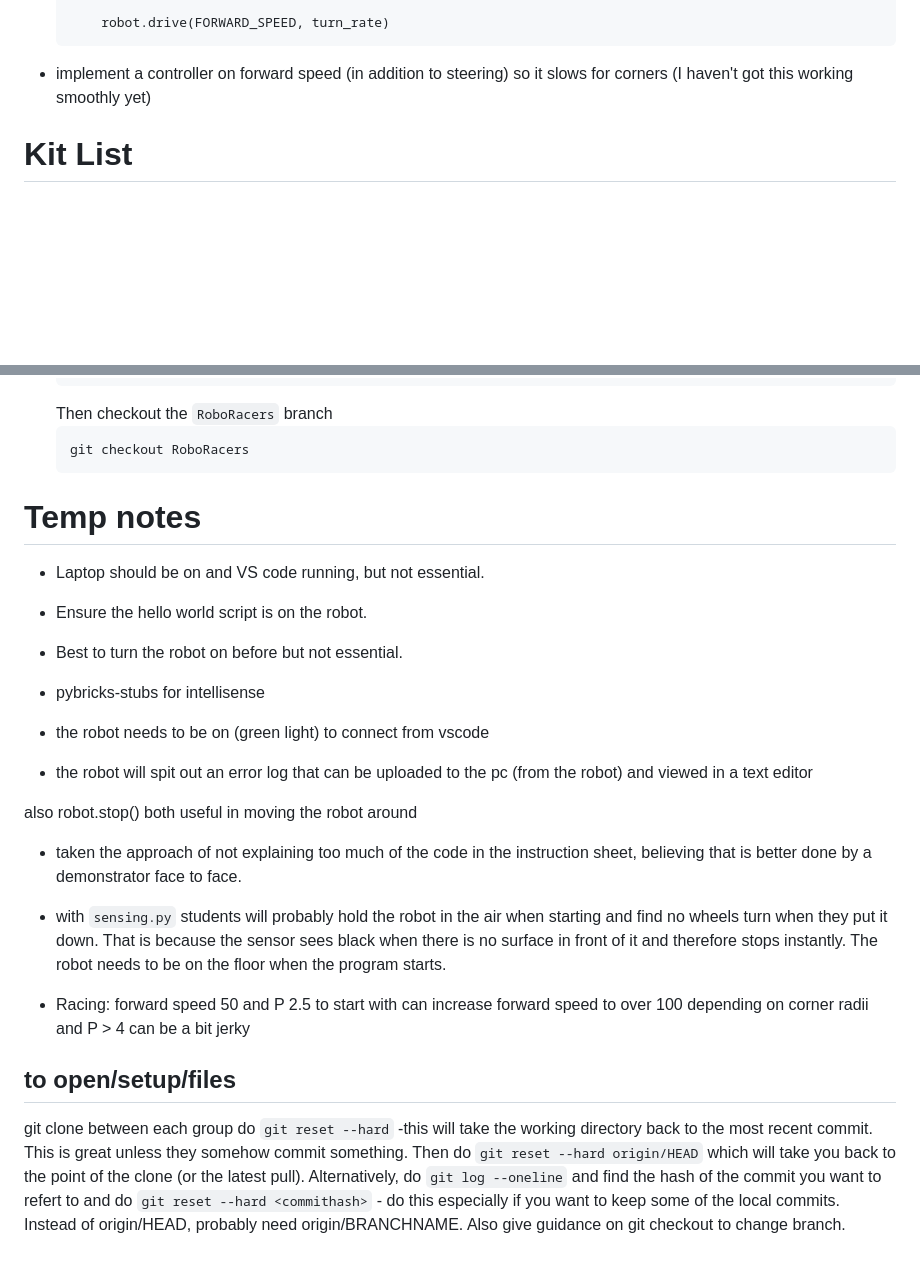
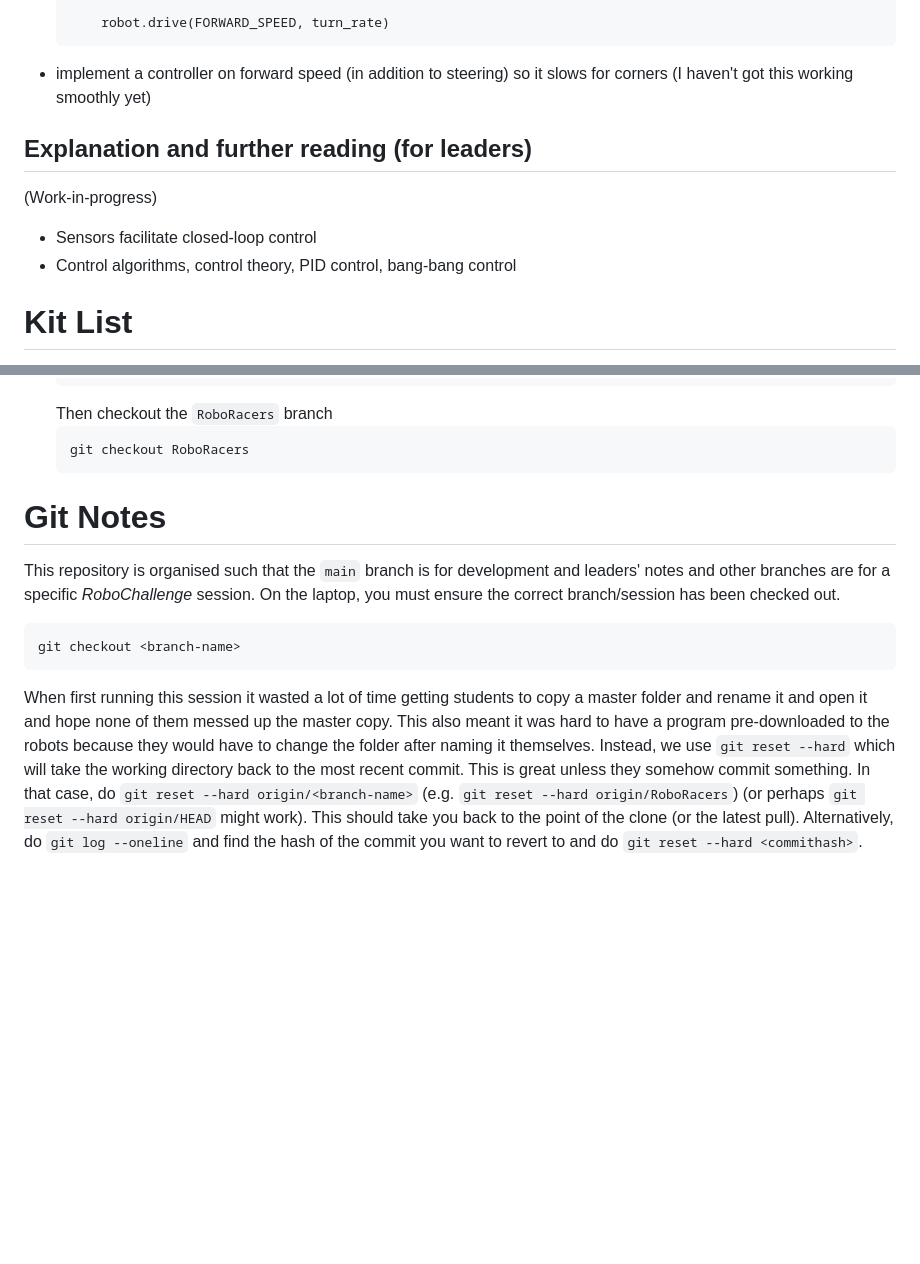
Before and after one commit to bennett-j/RoboChallenge, a Markdown page: docs/notes.md, 2 parts joined by grey strips. Rendered like a GitHub page; blank space fills up the shorter version.

````diff
--- a/docs/notes.md
+++ b/docs/notes.md
@@ -137,6 +140,11 @@ Other ideas to extend racing:
         robot.drive(FORWARD_SPEED, turn_rate)
 - implement a controller on forward speed (in addition to steering) so it slows for corners (I haven't got this working smoothly yet)
 
+## Explanation and further reading (for leaders)
+(Work-in-progress)
+- Sensors facilitate closed-loop control
+- Control algorithms, control theory, PID control, bang-bang control
+
 # Kit List
 - Per station (2 students per station)
     - EV3 robot (Lego Mindstorms) equipped with reflectance sensor.
@@ -165,29 +173,11 @@ The laptop will need the following installed and downloaded.
     git checkout RoboRacers
     ```
 
+# Git Notes
+This repository is organised such that the `main` branch is for development and leaders' notes and other branches are for a specific _RoboChallenge_ session. On the laptop, you must ensure the correct branch/session has been checked out.
+```
+git checkout <branch-name>
+```
 
-
-
-# Temp notes
-- Laptop should be on and VS code running, but not essential.
-- Ensure the hello world script is on the robot.
-- Best to turn the robot on before but not essential.
-
-- pybricks-stubs for intellisense
-
-- the robot needs to be on (green light) to connect from vscode
-
-- the robot will spit out an error log that can be uploaded to the pc (from the robot) and viewed in a text editor
-
-also robot.stop() both useful in moving the robot around
-
-- taken the approach of not explaining too much of the code in the instruction sheet, believing that is better done by a demonstrator face to face.
-- with `sensing.py` students will probably hold the robot in the air when starting and find no wheels turn when they put it down. That is because the sensor sees black when there is no surface in front of it and therefore stops instantly. The robot needs to be on the floor when the program starts.
-
-- Racing: forward speed 50 and P 2.5 to start with can increase forward speed to over 100 depending on corner radii and P > 4 can be a bit jerky
-
-## to open/setup/files
-git clone <some repo>
-between each group do `git reset --hard` -this will take the working directory back to the most recent commit. This is great unless they somehow commit something.
-Then do `git reset --hard origin/HEAD` which will take you back to the point of the clone (or the latest pull). Alternatively, do `git log --oneline` and find the hash of the commit you want to refert to and do `git reset --hard <commithash>` - do this especially if you want to keep some of the local commits.
-Instead of origin/HEAD, probably need origin/BRANCHNAME. Also give guidance on git checkout to change branch.
+When first running this session it wasted a lot of time getting students to copy a master folder and rename it and open it and hope none of them messed up the master copy. This also meant it was hard to have a program pre-downloaded to the robots because they would have to change the folder after naming it themselves. Instead, we use `git reset --hard` which will take the working directory back to the most recent commit. This is great unless they somehow commit something.
+In that case, do `git reset --hard origin/<branch-name>` (e.g. `git reset --hard origin/RoboRacers`) (or perhaps `git reset --hard origin/HEAD` might work). This should take you back to the point of the clone (or the latest pull). Alternatively, do `git log --oneline` and find the hash of the commit you want to revert to and do `git reset --hard <commithash>`.
````
Also changed, not shown: other parts of docs/notes.md (+17 -14 lines).
